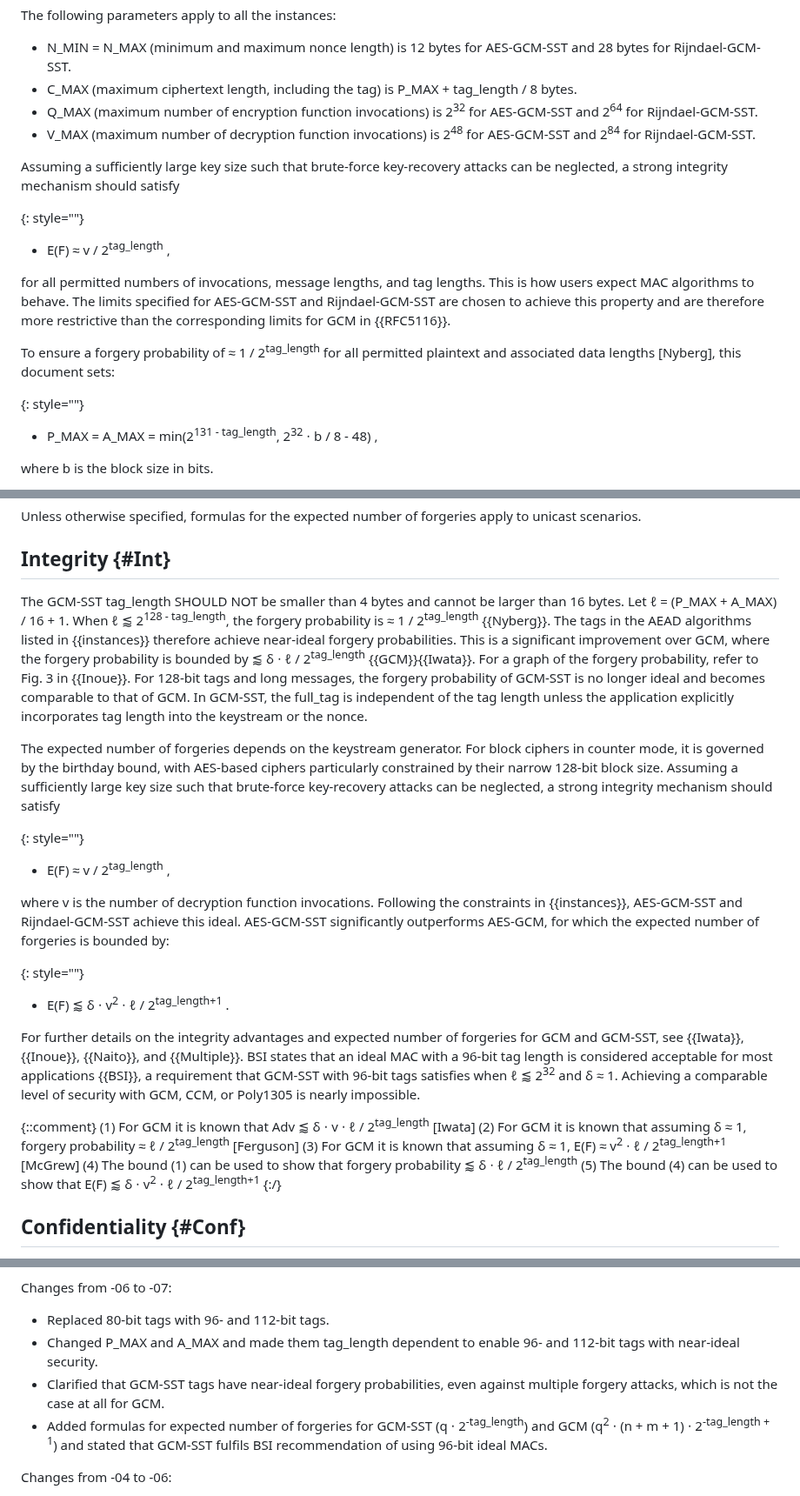
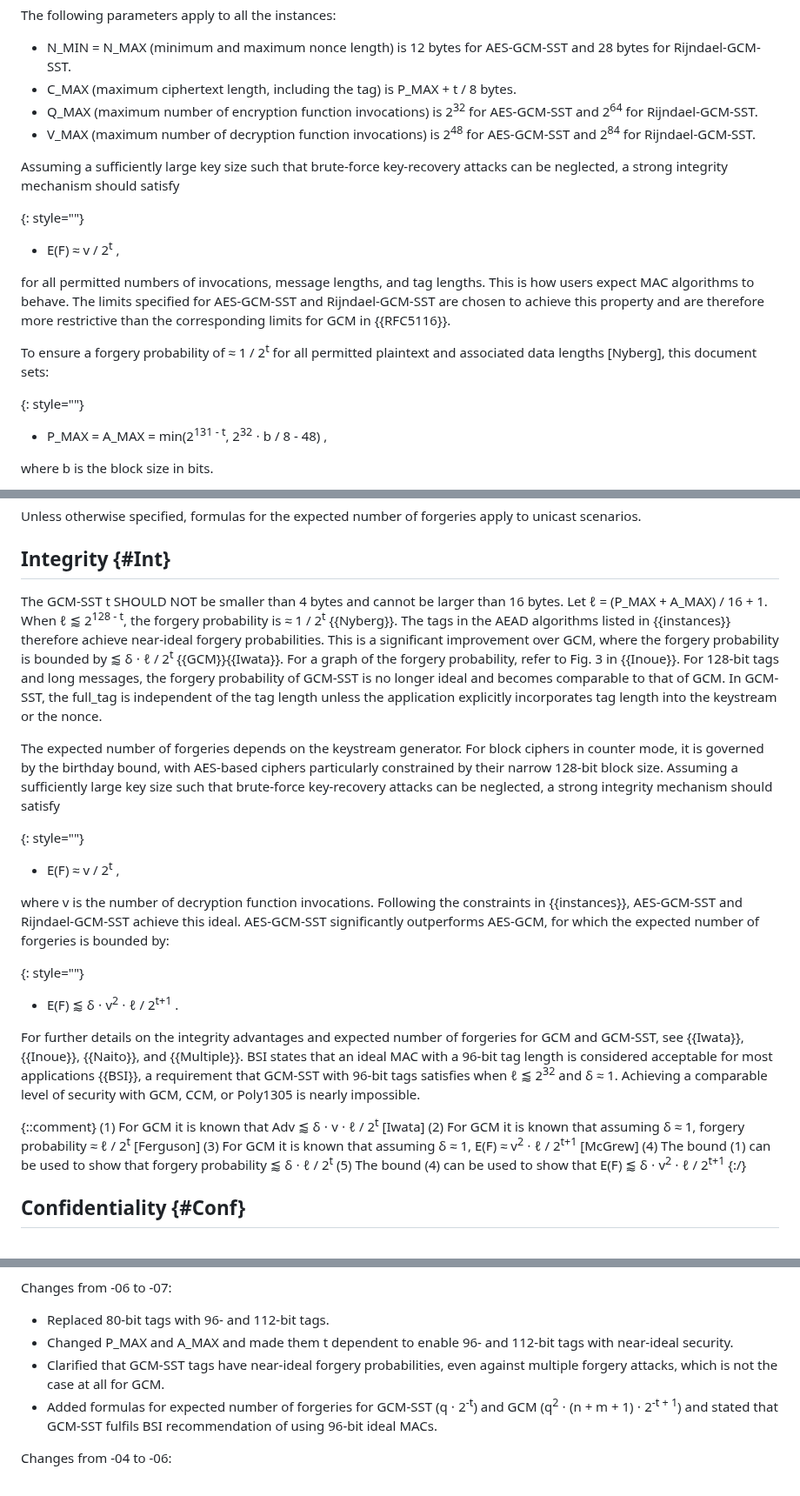
Before and after one commit to emanjon/draft-mattsson-cfrg-aes-gcm-sst, a Markdown page: draft-mattsson-cfrg-aes-gcm-sst.md, 3 parts joined by grey strips. Shown at 87% size. Drawn GitHub-style.

```diff
--- a/draft-mattsson-cfrg-aes-gcm-sst.md
+++ b/draft-mattsson-cfrg-aes-gcm-sst.md
@@ -679,7 +679,7 @@ Nine AEAD algorithm instances are defined below, following the format of {{RFC51
 The following parameters apply to all the instances:
 
 * N_MIN = N_MAX (minimum and maximum nonce length) is 12 bytes for AES-GCM-SST and 28 bytes for Rijndael-GCM-SST.
-* C_MAX (maximum ciphertext length, including the tag) is P_MAX + tag_length / 8 bytes.
+* C_MAX (maximum ciphertext length, including the tag) is P_MAX + t / 8 bytes.
 * Q_MAX (maximum number of encryption function invocations) is 2<sup>32</sup> for AES-GCM-SST and 2<sup>64</sup> for Rijndael-GCM-SST.
 * V_MAX (maximum number of decryption function invocations) is 2<sup>48</sup> for AES-GCM-SST and 2<sup>84</sup> for Rijndael-GCM-SST.
 
@@ -687,14 +687,14 @@ The following parameters apply to all the instances:
 Assuming a sufficiently large key size such that brute-force key-recovery attacks can be neglected, a strong integrity mechanism should satisfy
 
 {: style=""}
-* E(F) ≈ v / 2<sup>tag_length</sup> ,
+* E(F) ≈ v / 2<sup>t</sup> ,
 
 for all permitted numbers of invocations, message lengths, and tag lengths. This is how users expect MAC algorithms to behave. The limits specified for AES-GCM-SST and Rijndael-GCM-SST are chosen to achieve this property and are therefore more restrictive than the corresponding limits for GCM in {{RFC5116}}.
 
-To ensure a forgery probability of ≈ 1 / 2<sup>tag_length</sup> for all permitted plaintext and associated data lengths [Nyberg], this document sets:
+To ensure a forgery probability of ≈ 1 / 2<sup>t</sup> for all permitted plaintext and associated data lengths [Nyberg], this document sets:
 
 {: style=""}
-* P_MAX = A_MAX = min(2<sup>131 - tag_length</sup>, 2<sup>32</sup> ⋅ b / 8 - 48)   ,
+* P_MAX = A_MAX = min(2<sup>131 - t</sup>, 2<sup>32</sup> ⋅ b / 8 - 48)   ,
 
 where b is the block size in bits.
 
@@ -729,26 +729,26 @@ Unless otherwise specified, formulas for the expected number of forgeries apply
 
 ## Integrity {#Int}
 
-The GCM-SST tag_length SHOULD NOT be smaller than 4 bytes and cannot be larger than 16 bytes. Let ℓ = (P_MAX + A_MAX) / 16 + 1. When ℓ ⪅ 2<sup>128 - tag_length</sup>, the forgery probability is ≈ 1 / 2<sup>tag_length</sup> {{Nyberg}}. The tags in the AEAD algorithms listed in {{instances}} therefore achieve near-ideal forgery probabilities. This is a significant improvement over GCM, where the forgery probability is bounded by ⪅ δ ⋅ ℓ / 2<sup>tag_length</sup> {{GCM}}{{Iwata}}. For a graph of the forgery probability, refer to Fig. 3 in {{Inoue}}. For 128-bit tags and long messages, the forgery probability of GCM-SST is no longer ideal and becomes comparable to that of GCM. In GCM-SST, the full_tag is independent of the tag length unless the application explicitly incorporates tag length into the keystream or the nonce.
+The GCM-SST t SHOULD NOT be smaller than 4 bytes and cannot be larger than 16 bytes. Let ℓ = (P_MAX + A_MAX) / 16 + 1. When ℓ ⪅ 2<sup>128 - t</sup>, the forgery probability is ≈ 1 / 2<sup>t</sup> {{Nyberg}}. The tags in the AEAD algorithms listed in {{instances}} therefore achieve near-ideal forgery probabilities. This is a significant improvement over GCM, where the forgery probability is bounded by ⪅ δ ⋅ ℓ / 2<sup>t</sup> {{GCM}}{{Iwata}}. For a graph of the forgery probability, refer to Fig. 3 in {{Inoue}}. For 128-bit tags and long messages, the forgery probability of GCM-SST is no longer ideal and becomes comparable to that of GCM. In GCM-SST, the full_tag is independent of the tag length unless the application explicitly incorporates tag length into the keystream or the nonce.
 
 The expected number of forgeries depends on the keystream generator. For block ciphers in counter mode, it is governed by the birthday bound, with AES-based ciphers particularly constrained by their narrow 128-bit block size. Assuming a sufficiently large key size such that brute-force key-recovery attacks can be neglected, a strong integrity mechanism should satisfy
 
 {: style=""}
-* E(F) ≈ v / 2<sup>tag_length</sup>   ,
+* E(F) ≈ v / 2<sup>t</sup>   ,
 
 where v is the number of decryption function invocations. Following the constraints in {{instances}}, AES-GCM-SST and Rijndael-GCM-SST achieve this ideal. AES-GCM-SST significantly outperforms AES-GCM, for which the expected number of forgeries is bounded by:
 
 {: style=""}
-* E(F) ⪅ δ ⋅ v<sup>2</sup> ⋅ ℓ / 2<sup>tag_length+1</sup>   .
+* E(F) ⪅ δ ⋅ v<sup>2</sup> ⋅ ℓ / 2<sup>t+1</sup>   .
 
 For further details on the integrity advantages and expected number of forgeries for GCM and GCM-SST, see {{Iwata}}, {{Inoue}}, {{Naito}}, and {{Multiple}}. BSI states that an ideal MAC with a 96-bit tag length is considered acceptable for most applications {{BSI}}, a requirement that GCM-SST with 96-bit tags satisfies when ℓ ⪅ 2<sup>32</sup> and δ ≈ 1. Achieving a comparable level of security with GCM, CCM, or Poly1305 is nearly impossible.
 
 {::comment}
-(1) For GCM it is known that Adv ⪅ δ ⋅ v ⋅ ℓ / 2<sup>tag_length</sup> [Iwata]
-(2) For GCM it is known that assuming δ ≈ 1, forgery probability ≈ ℓ / 2<sup>tag_length</sup> [Ferguson]
-(3) For GCM it is known that assuming δ ≈ 1, E(F) ≈ v<sup>2</sup> ⋅ ℓ / 2<sup>tag_length+1</sup> [McGrew]
-(4) The bound (1) can be used to show that forgery probability ⪅ δ ⋅ ℓ / 2<sup>tag_length</sup>
-(5) The bound (4) can be used to show that E(F) ⪅ δ ⋅ v<sup>2</sup> ⋅ ℓ / 2<sup>tag_length+1</sup>
+(1) For GCM it is known that Adv ⪅ δ ⋅ v ⋅ ℓ / 2<sup>t</sup> [Iwata]
+(2) For GCM it is known that assuming δ ≈ 1, forgery probability ≈ ℓ / 2<sup>t</sup> [Ferguson]
+(3) For GCM it is known that assuming δ ≈ 1, E(F) ≈ v<sup>2</sup> ⋅ ℓ / 2<sup>t+1</sup> [McGrew]
+(4) The bound (1) can be used to show that forgery probability ⪅ δ ⋅ ℓ / 2<sup>t</sup>
+(5) The bound (4) can be used to show that E(F) ⪅ δ ⋅ v<sup>2</sup> ⋅ ℓ / 2<sup>t+1</sup>
 {:/}
 
 ## Confidentiality {#Conf}
@@ -1094,9 +1094,9 @@ Changes from -07 to -09:
 Changes from -06 to -07:
 
 * Replaced 80-bit tags with 96- and 112-bit tags.
-* Changed P_MAX and A_MAX and made them tag_length dependent to enable 96- and 112-bit tags with near-ideal security.
+* Changed P_MAX and A_MAX and made them t dependent to enable 96- and 112-bit tags with near-ideal security.
 * Clarified that GCM-SST tags have near-ideal forgery probabilities, even against multiple forgery attacks, which is not the case at all for GCM.
-* Added formulas for expected number of forgeries for GCM-SST (q ⋅ 2<sup>-tag_length</sup>) and GCM (q<sup>2</sup> ⋅ (n + m + 1) ⋅ 2<sup>-tag_length + 1</sup>) and stated that GCM-SST fulfils BSI recommendation of using 96-bit ideal MACs.
+* Added formulas for expected number of forgeries for GCM-SST (q ⋅ 2<sup>-t</sup>) and GCM (q<sup>2</sup> ⋅ (n + m + 1) ⋅ 2<sup>-t + 1</sup>) and stated that GCM-SST fulfils BSI recommendation of using 96-bit ideal MACs.
 
 Changes from -04 to -06:
 
```
Also changed, not shown: other parts of draft-mattsson-cfrg-aes-gcm-sst.md (+13 -13 lines).
